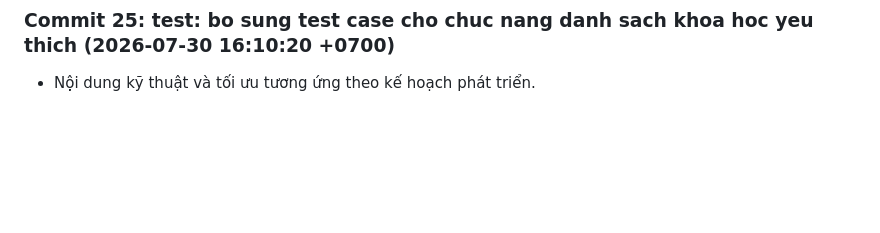
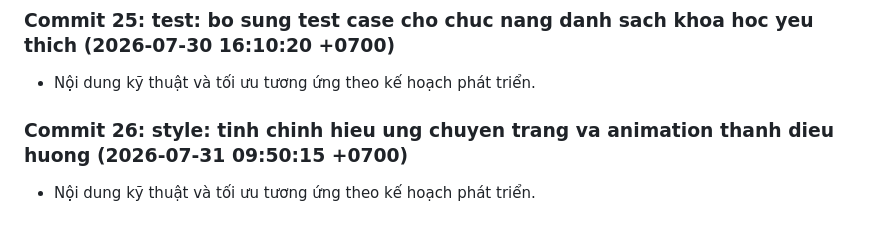
Before and after one commit to Tainguyencode/DATN_OnlineFea_WD14, a Markdown page: docs/development-notes.md, the part around the change. Rendered like a GitHub page; blank space fills up the shorter version.

Commit message:
style: tinh chinh hieu ung chuyen trang va animation thanh dieu huong

```diff
--- a/docs/development-notes.md
+++ b/docs/development-notes.md
@@ -74,3 +74,6 @@
 
 ### Commit 25: test: bo sung test case cho chuc nang danh sach khoa hoc yeu thich (2026-07-30 16:10:20 +0700)
 - Nội dung kỹ thuật và tối ưu tương ứng theo kế hoạch phát triển.
+
+### Commit 26: style: tinh chinh hieu ung chuyen trang va animation thanh dieu huong (2026-07-31 09:50:15 +0700)
+- Nội dung kỹ thuật và tối ưu tương ứng theo kế hoạch phát triển.
```
